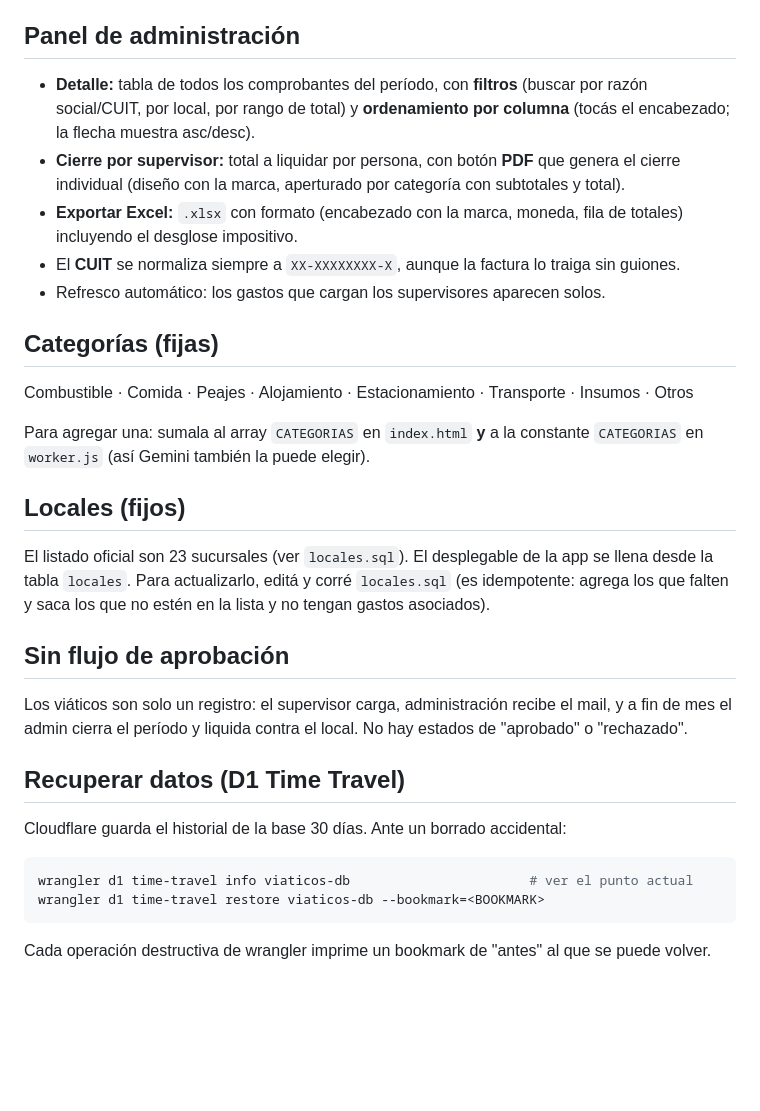
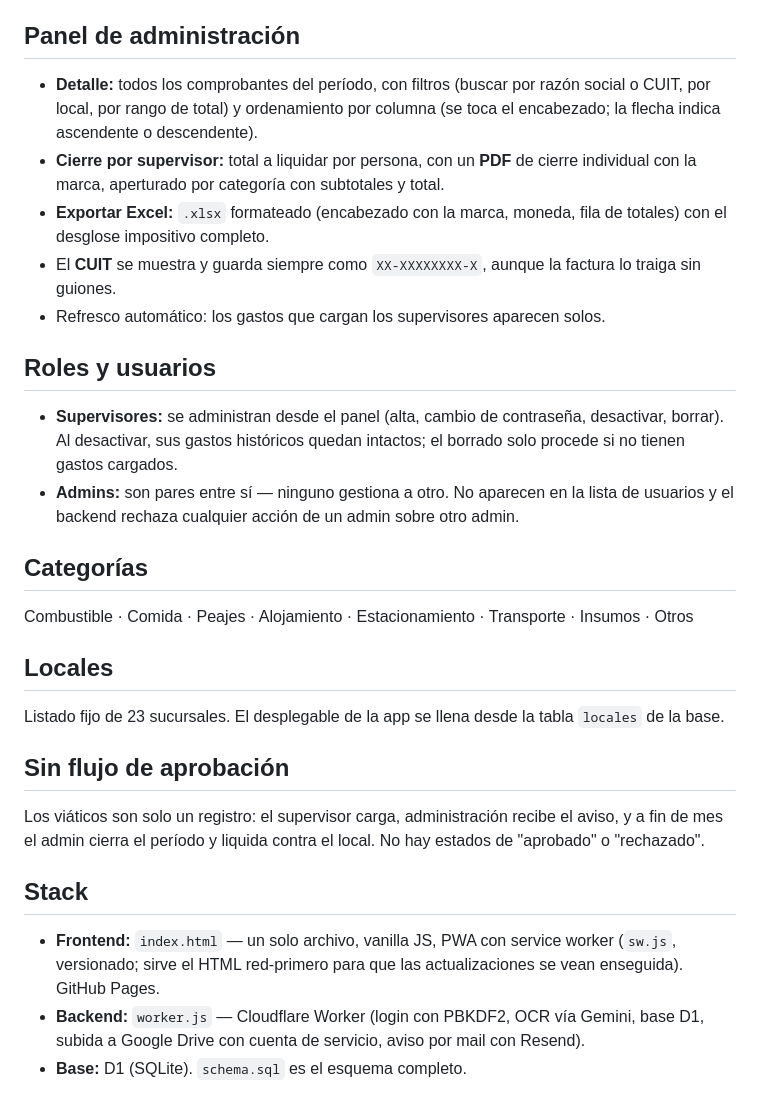
Before and after one commit to Juanluccianos/viaticosluccianos, a Markdown page: README.md, the part around one of its changes. GitHub-like rendering; blank space fills up the shorter version.

````diff
--- a/README.md
+++ b/README.md
@@ -168,44 +55,45 @@ de agosto.
 
 ## Panel de administración
 
-- **Detalle:** tabla de todos los comprobantes del período, con **filtros**
-  (buscar por razón social/CUIT, por local, por rango de total) y
-  **ordenamiento por columna** (tocás el encabezado; la flecha muestra asc/desc).
-- **Cierre por supervisor:** total a liquidar por persona, con botón **PDF** que
-  genera el cierre individual (diseño con la marca, aperturado por categoría con
-  subtotales y total).
-- **Exportar Excel:** `.xlsx` con formato (encabezado con la marca, moneda, fila
-  de totales) incluyendo el desglose impositivo.
-- El **CUIT** se normaliza siempre a `XX-XXXXXXXX-X`, aunque la factura lo traiga
-  sin guiones.
+- **Detalle:** todos los comprobantes del período, con filtros (buscar por razón
+  social o CUIT, por local, por rango de total) y ordenamiento por columna (se toca
+  el encabezado; la flecha indica ascendente o descendente).
+- **Cierre por supervisor:** total a liquidar por persona, con un **PDF** de cierre
+  individual con la marca, aperturado por categoría con subtotales y total.
+- **Exportar Excel:** `.xlsx` formateado (encabezado con la marca, moneda, fila de
+  totales) con el desglose impositivo completo.
+- El **CUIT** se muestra y guarda siempre como `XX-XXXXXXXX-X`, aunque la factura lo
+  traiga sin guiones.
 - Refresco automático: los gastos que cargan los supervisores aparecen solos.
 
-## Categorías (fijas)
+## Roles y usuarios
+
+- **Supervisores:** se administran desde el panel (alta, cambio de contraseña,
+  desactivar, borrar). Al desactivar, sus gastos históricos quedan intactos; el
+  borrado solo procede si no tienen gastos cargados.
+- **Admins:** son pares entre sí — ninguno gestiona a otro. No aparecen en la lista
+  de usuarios y el backend rechaza cualquier acción de un admin sobre otro admin.
+
+## Categorías
 
 Combustible · Comida · Peajes · Alojamiento · Estacionamiento · Transporte · Insumos · Otros
 
-Para agregar una: sumala al array `CATEGORIAS` en `index.html` **y** a la constante
-`CATEGORIAS` en `worker.js` (así Gemini también la puede elegir).
+## Locales
 
-## Locales (fijos)
-
-El listado oficial son 23 sucursales (ver `locales.sql`). El desplegable de la app
-se llena desde la tabla `locales`. Para actualizarlo, editá y corré `locales.sql`
-(es idempotente: agrega los que falten y saca los que no estén en la lista y no
-tengan gastos asociados).
+Listado fijo de 23 sucursales. El desplegable de la app se llena desde la tabla
+`locales` de la base.
 
 ## Sin flujo de aprobación
 
 Los viáticos son solo un registro: el supervisor carga, administración recibe el
-mail, y a fin de mes el admin cierra el período y liquida contra el local. No hay
+aviso, y a fin de mes el admin cierra el período y liquida contra el local. No hay
 estados de "aprobado" o "rechazado".
 
-## Recuperar datos (D1 Time Travel)
+## Stack
 
-Cloudflare guarda el historial de la base 30 días. Ante un borrado accidental:
-```bash
-wrangler d1 time-travel info viaticos-db                       # ver el punto actual
-wrangler d1 time-travel restore viaticos-db --bookmark=<BOOKMARK>
-```
-Cada operación destructiva de wrangler imprime un bookmark de "antes" al que se
-puede volver.
+- **Frontend:** `index.html` — un solo archivo, vanilla JS, PWA con service worker
+  (`sw.js`, versionado; sirve el HTML red-primero para que las actualizaciones se
+  vean enseguida). GitHub Pages.
+- **Backend:** `worker.js` — Cloudflare Worker (login con PBKDF2, OCR vía Gemini,
+  base D1, subida a Google Drive con cuenta de servicio, aviso por mail con Resend).
+- **Base:** D1 (SQLite). `schema.sql` es el esquema completo.
````
Also changed, not shown: other parts of README.md (+33 -146 lines).
